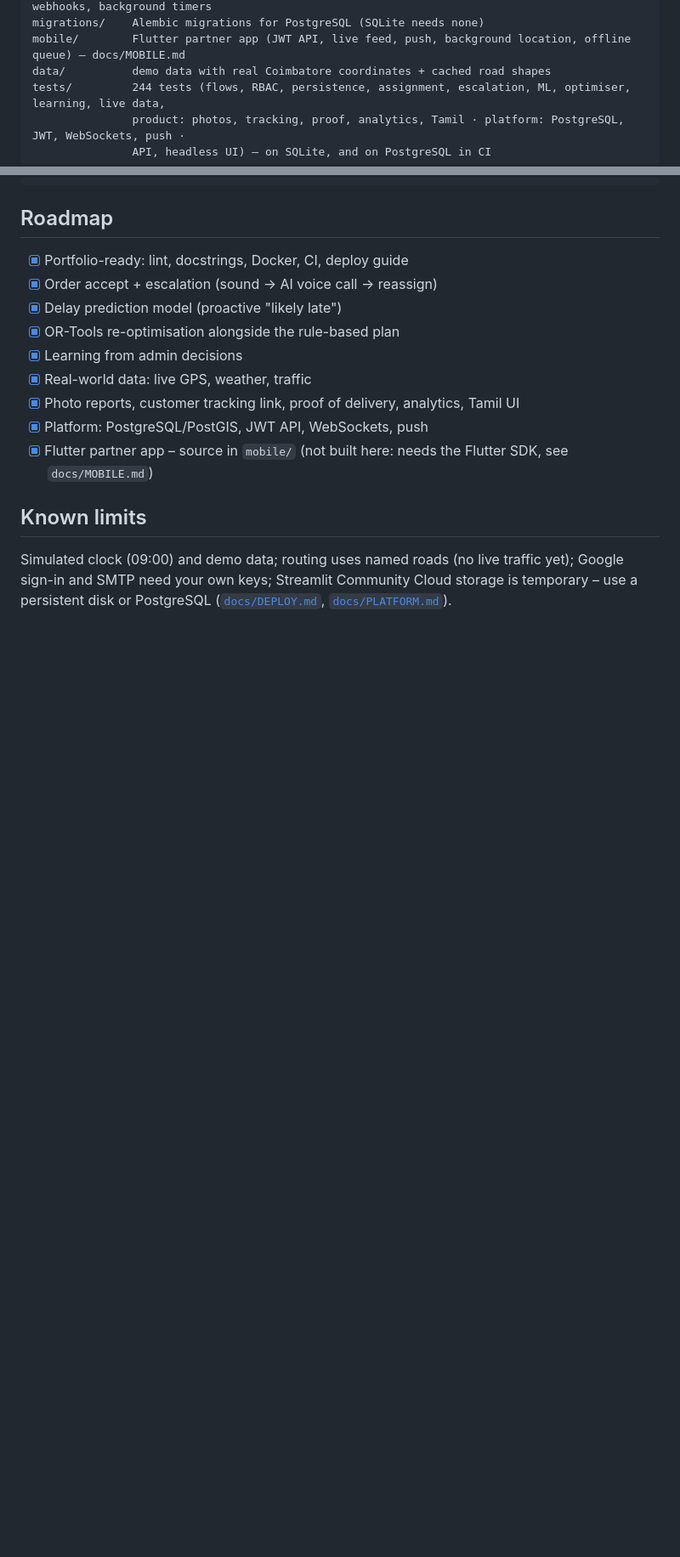
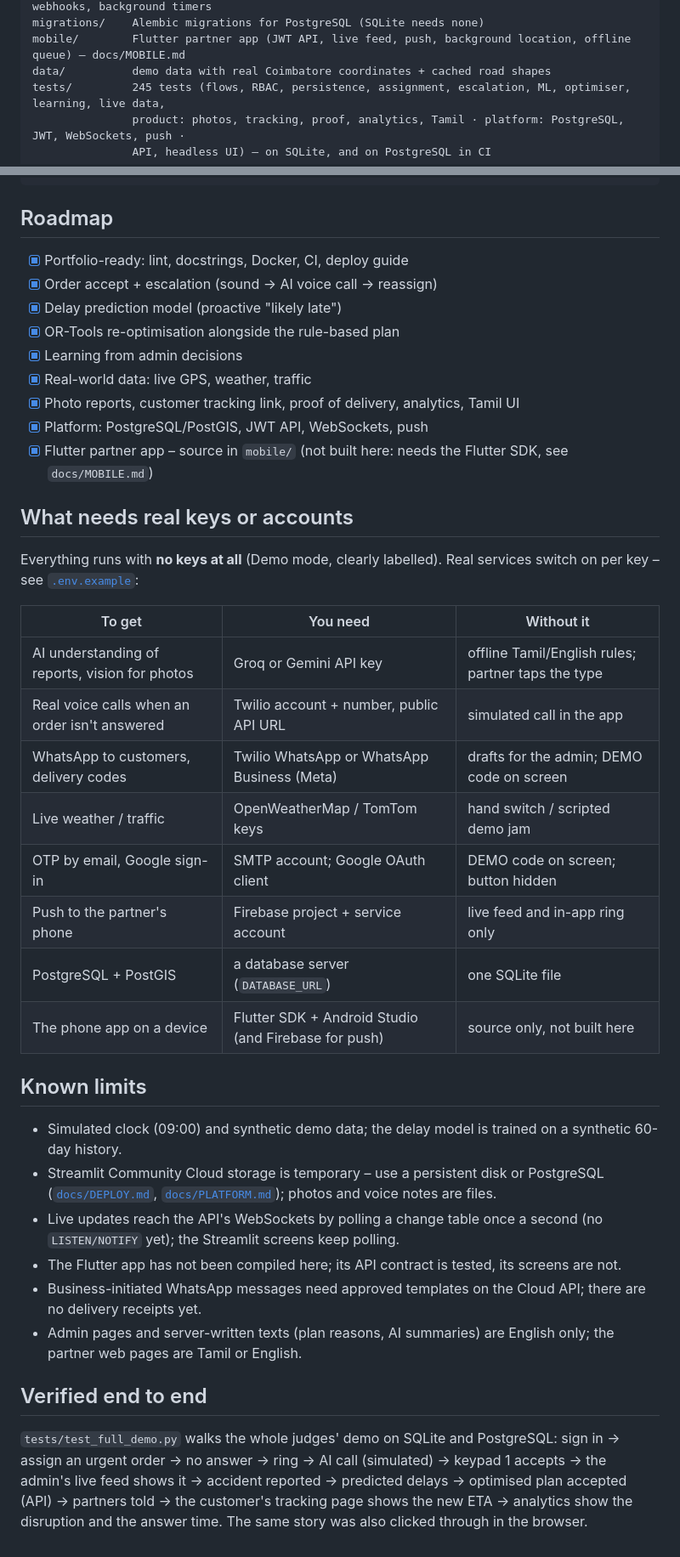
Before and after one commit to vaiu0412/hack_inovix, a Markdown page: README.md, 2 parts joined by grey strips. Shown at 85% size. GitHub-like rendering; blank space fills up the shorter version.

Commit message:
README: what needs real keys or accounts, known limits, end-to-end verification
Co-Authored-By: Claude Opus 5.5 <noreply@anthropic.com>

````diff
--- a/README.md
+++ b/README.md
@@ -166,7 +166,7 @@ api/           FastAPI REST (JWT) + WebSockets (live.py) for the mobile app, Twi
 migrations/    Alembic migrations for PostgreSQL (SQLite needs none)
 mobile/        Flutter partner app (JWT API, live feed, push, background location, offline queue) – docs/MOBILE.md
 data/          demo data with real Coimbatore coordinates + cached road shapes
-tests/         244 tests (flows, RBAC, persistence, assignment, escalation, ML, optimiser, learning, live data,
+tests/         245 tests (flows, RBAC, persistence, assignment, escalation, ML, optimiser, learning, live data,
                product: photos, tracking, proof, analytics, Tamil · platform: PostgreSQL, JWT, WebSockets, push ·
                API, headless UI) – on SQLite, and on PostgreSQL in CI
 ```
@@ -182,7 +182,34 @@ tests/         244 tests (flows, RBAC, persistence, assignment, escalation, ML,
 - [x] Platform: PostgreSQL/PostGIS, JWT API, WebSockets, push
 - [x] Flutter partner app – source in `mobile/` (not built here: needs the Flutter SDK, see `docs/MOBILE.md`)
 
+## What needs real keys or accounts
+Everything runs with **no keys at all** (Demo mode, clearly labelled). Real services switch on per key – see
+[`.env.example`](.env.example):
+
+| To get | You need | Without it |
+|---|---|---|
+| AI understanding of reports, vision for photos | Groq or Gemini API key | offline Tamil/English rules; partner taps the type |
+| Real voice calls when an order isn't answered | Twilio account + number, public API URL | simulated call in the app |
+| WhatsApp to customers, delivery codes | Twilio WhatsApp or WhatsApp Business (Meta) | drafts for the admin; DEMO code on screen |
+| Live weather / traffic | OpenWeatherMap / TomTom keys | hand switch / scripted demo jam |
+| OTP by email, Google sign-in | SMTP account; Google OAuth client | DEMO code on screen; button hidden |
+| Push to the partner's phone | Firebase project + service account | live feed and in-app ring only |
+| PostgreSQL + PostGIS | a database server (`DATABASE_URL`) | one SQLite file |
+| The phone app on a device | Flutter SDK + Android Studio (and Firebase for push) | source only, not built here |
+
 ## Known limits
-Simulated clock (09:00) and demo data; routing uses named roads (no live traffic yet); Google sign-in and SMTP need
-your own keys; Streamlit Community Cloud storage is temporary – use a persistent disk or PostgreSQL
-([`docs/DEPLOY.md`](docs/DEPLOY.md), [`docs/PLATFORM.md`](docs/PLATFORM.md)).
+- Simulated clock (09:00) and synthetic demo data; the delay model is trained on a synthetic 60-day history.
+- Streamlit Community Cloud storage is temporary – use a persistent disk or PostgreSQL
+  ([`docs/DEPLOY.md`](docs/DEPLOY.md), [`docs/PLATFORM.md`](docs/PLATFORM.md)); photos and voice notes are files.
+- Live updates reach the API's WebSockets by polling a change table once a second (no `LISTEN/NOTIFY` yet); the
+  Streamlit screens keep polling.
+- The Flutter app has not been compiled here; its API contract is tested, its screens are not.
+- Business-initiated WhatsApp messages need approved templates on the Cloud API; there are no delivery receipts yet.
+- Admin pages and server-written texts (plan reasons, AI summaries) are English only; the partner web pages are
+  Tamil or English.
+
+## Verified end to end
+`tests/test_full_demo.py` walks the whole judges' demo on SQLite and PostgreSQL: sign in → assign an urgent order →
+no answer → ring → AI call (simulated) → keypad 1 accepts → the admin's live feed shows it → accident reported →
+predicted delays → optimised plan accepted (API) → partners told → the customer's tracking page shows the new ETA →
+analytics show the disruption and the answer time. The same story was also clicked through in the browser.
````
